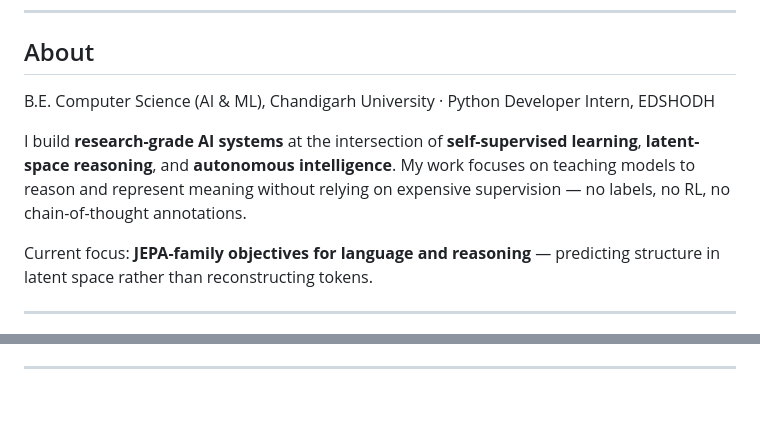
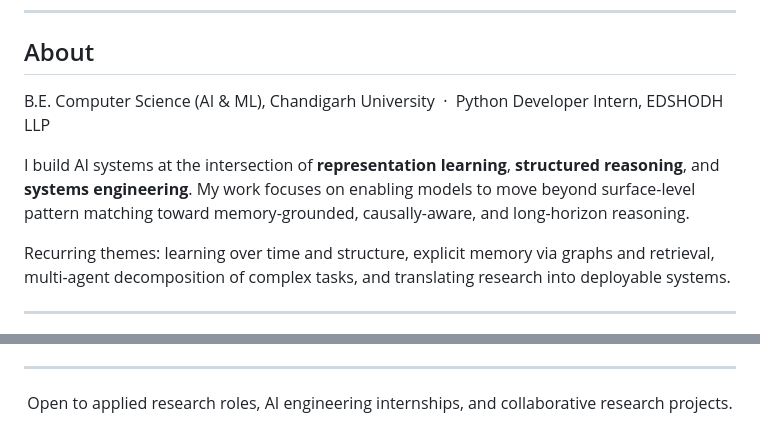
Before and after one commit to Rajat25022005/Rajat25022005, a Markdown page: README.md, 2 parts joined by grey strips. Rendered like a GitHub page; blank space fills up the shorter version.

```diff
--- a/README.md
+++ b/README.md
@@ -19,11 +28,11 @@
 
 ## About
 
-B.E. Computer Science (AI & ML), Chandigarh University · Python Developer Intern, EDSHODH
+B.E. Computer Science (AI & ML), Chandigarh University &nbsp;&middot;&nbsp; Python Developer Intern, EDSHODH LLP
 
-I build **research-grade AI systems** at the intersection of **self-supervised learning**, **latent-space reasoning**, and **autonomous intelligence**. My work focuses on teaching models to reason and represent meaning without relying on expensive supervision — no labels, no RL, no chain-of-thought annotations.
+I build AI systems at the intersection of **representation learning**, **structured reasoning**, and **systems engineering**. My work focuses on enabling models to move beyond surface-level pattern matching toward memory-grounded, causally-aware, and long-horizon reasoning.
 
-Current focus: **JEPA-family objectives for language and reasoning** — predicting structure in latent space rather than reconstructing tokens.
+Recurring themes: learning over time and structure, explicit memory via graphs and retrieval, multi-agent decomposition of complex tasks, and translating research into deployable systems.
 
 ---
 
@@ -128 +249,5 @@ Investigates how complex objectives can be decomposed and solved via specialised
 ---
+
+<div align="center">
+<p>Open to applied research roles, AI engineering internships, and collaborative research projects.</p>
+</div>
```
Also changed, not shown: other parts of README.md (+199 -78 lines).
